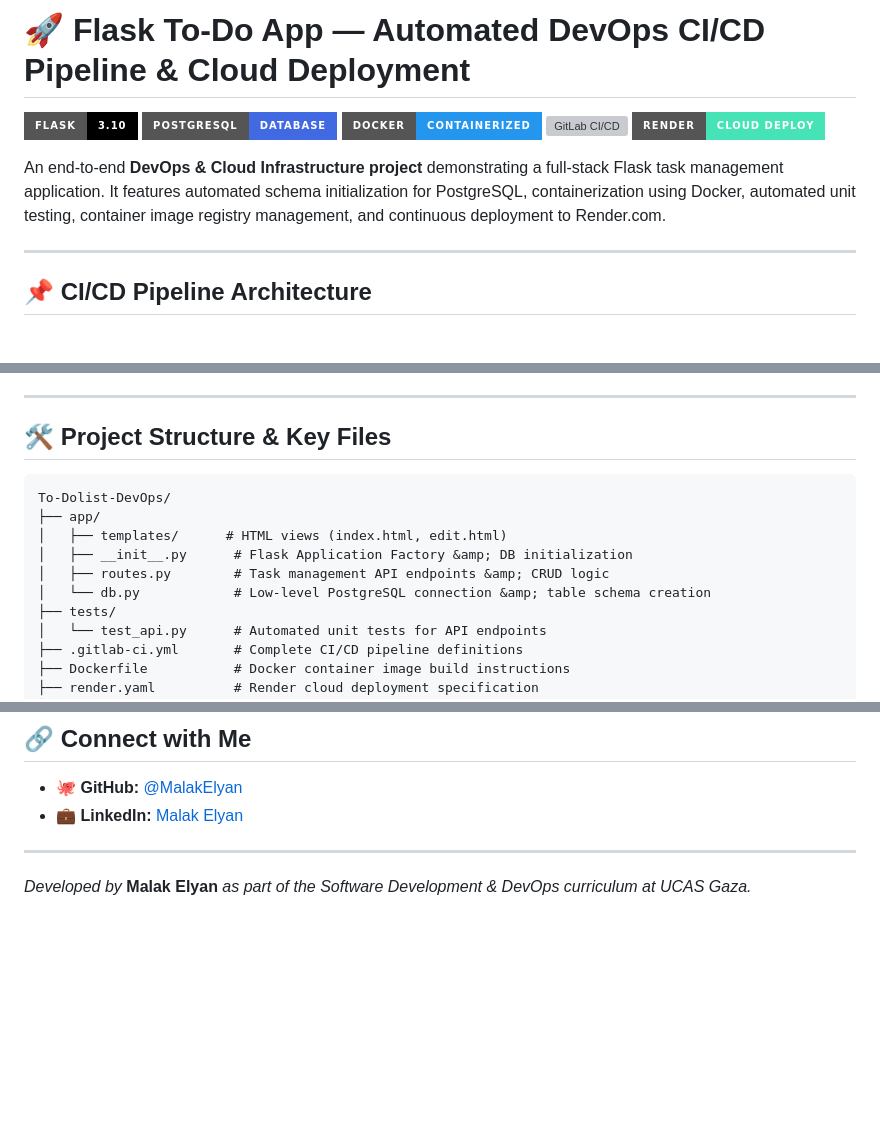
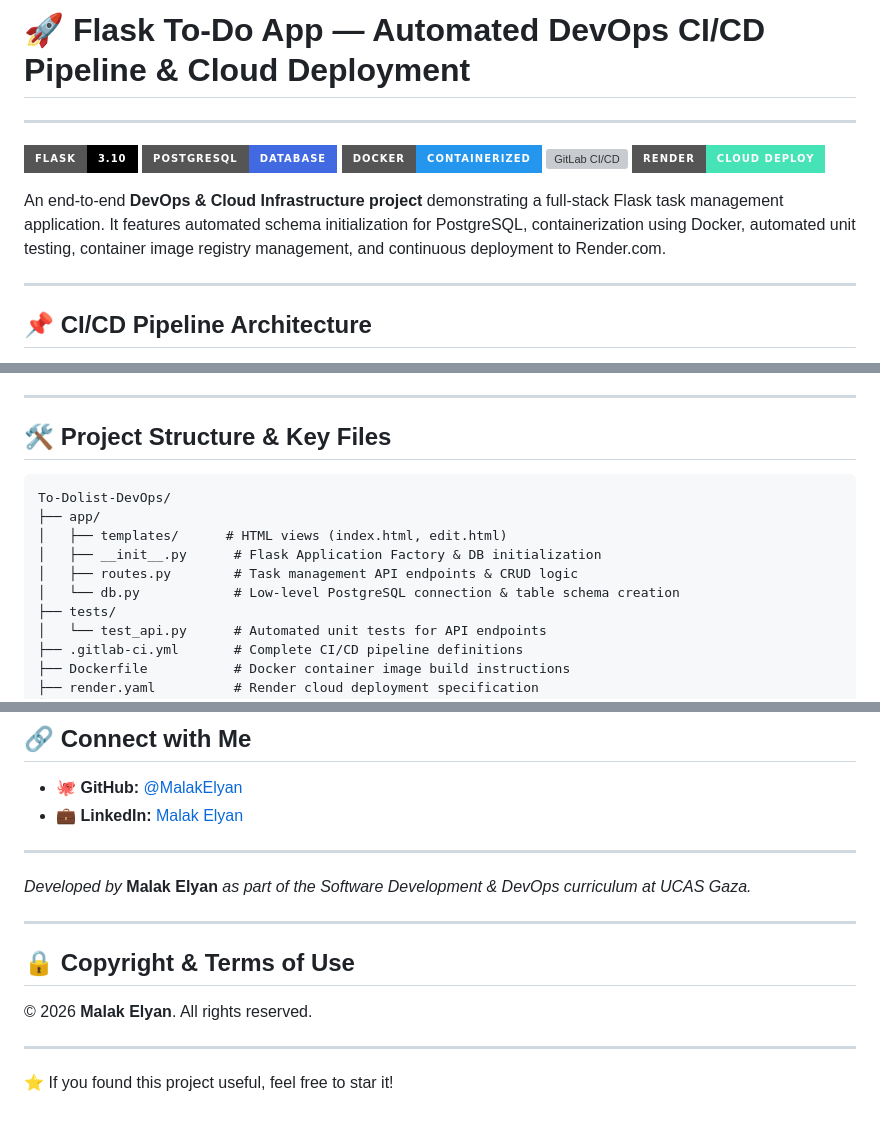
Before and after one commit to MalakElyan/To-Dolist-DevOps, a Markdown page: README.md, 3 parts joined by grey strips. Drawn GitHub-style; badges without logos; blank space fills up the shorter version; grey boxes are pictures that could not be loaded.

````diff
--- a/README.md
+++ b/README.md
@@ -1,12 +1,14 @@
-# 🚀 Flask To-Do App — Automated DevOps CI/CD Pipeline &amp; Cloud Deployment
+# 🚀 Flask To-Do App — Automated DevOps CI/CD Pipeline & Cloud Deployment
 
-![Flask](https://img.shields.io/badge/Flask-3.10-000000?style=for-the-badge&amp;logo=flask&amp;logoColor=white)
-![PostgreSQL](https://img.shields.io/badge/PostgreSQL-Database-4169E1?style=for-the-badge&amp;logo=postgresql&amp;logoColor=white)
-![Docker](https://img.shields.io/badge/Docker-Containerized-2496ED?style=for-the-badge&amp;logo=docker&amp;logoColor=white)
-![GitLab CI/CD](https://img.shields.io/badge/GitLab_CI%2FCD-Automated_Pipeline-FC6D26?style=for-the-badge&amp;logo=gitlab&amp;logoColor=white)
-![Render](https://img.shields.io/badge/Render-Cloud_Deploy-46E3B7?style=for-the-badge&amp;logo=render&amp;logoColor=white)
+---
 
-An end-to-end **DevOps &amp; Cloud Infrastructure project** demonstrating a full-stack Flask task management application. It features automated schema initialization for PostgreSQL, containerization using Docker, automated unit testing, container image registry management, and continuous deployment to Render.com.
+![Flask](https://img.shields.io/badge/Flask-3.10-000000?style=for-the-badge&logo=flask&logoColor=white)
+![PostgreSQL](https://img.shields.io/badge/PostgreSQL-Database-4169E1?style=for-the-badge&logo=postgresql&logoColor=white)
+![Docker](https://img.shields.io/badge/Docker-Containerized-2496ED?style=for-the-badge&logo=docker&logoColor=white)
+![GitLab CI/CD](https://img.shields.io/badge/GitLab_CI%2FCD-Automated_Pipeline-FC6D26?style=for-the-badge&logo=gitlab&logoColor=white)
+![Render](https://img.shields.io/badge/Render-Cloud_Deploy-46E3B7?style=for-the-badge&logo=render&logoColor=white)
+
+An end-to-end **DevOps & Cloud Infrastructure project** demonstrating a full-stack Flask task management application. It features automated schema initialization for PostgreSQL, containerization using Docker, automated unit testing, container image registry management, and continuous deployment to Render.com.
 
 ---
 
@@ -22,15 +24,15 @@ The automated GitLab CI/CD pipeline (`.gitlab-ci.yml`) is structured into **5 se
 
 ---
 
-## 🛠️ Project Structure &amp; Key Files
+## 🛠️ Project Structure & Key Files
 
 ```text
 To-Dolist-DevOps/
 ├── app/
 │   ├── templates/      # HTML views (index.html, edit.html)
-│   ├── __init__.py      # Flask Application Factory &amp; DB initialization
-│   ├── routes.py        # Task management API endpoints &amp; CRUD logic
-│   └── db.py            # Low-level PostgreSQL connection &amp; table schema creation
+│   ├── __init__.py      # Flask Application Factory & DB initialization
+│   ├── routes.py        # Task management API endpoints & CRUD logic
+│   └── db.py            # Low-level PostgreSQL connection & table schema creation
 ├── tests/
 │   └── test_api.py      # Automated unit tests for API endpoints
 ├── .gitlab-ci.yml       # Complete CI/CD pipeline definitions
@@ -73,4 +75,13 @@ To-Dolist-DevOps/
 
 ---
 
-*Developed by* **Malak Elyan** *as part of the Software Development &amp; DevOps curriculum at UCAS Gaza.*
+*Developed by* **Malak Elyan** *as part of the Software Development & DevOps curriculum at UCAS Gaza.*
+
+---
+
+## 🔒 Copyright & Terms of Use
+© 2026 **Malak Elyan**. All rights reserved.
+
+---
+
+⭐ If you found this project useful, feel free to star it!
````
Also changed, not shown: other parts of README.md (+4 -4 lines).
